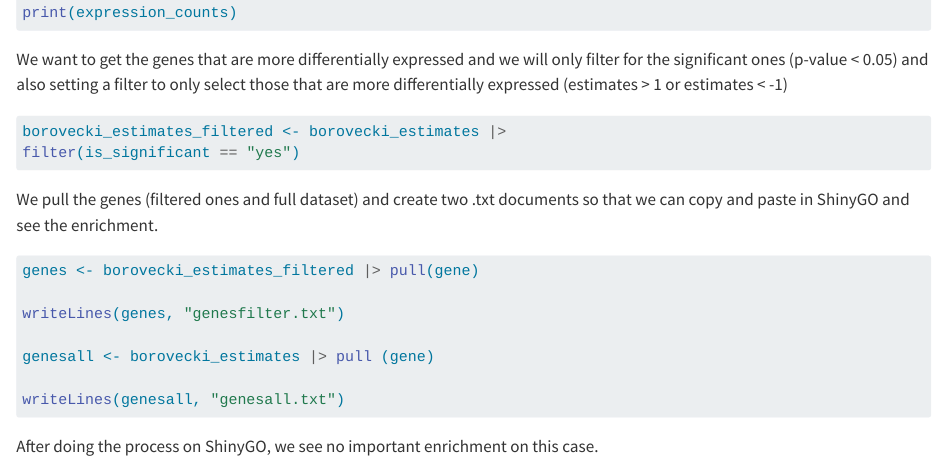
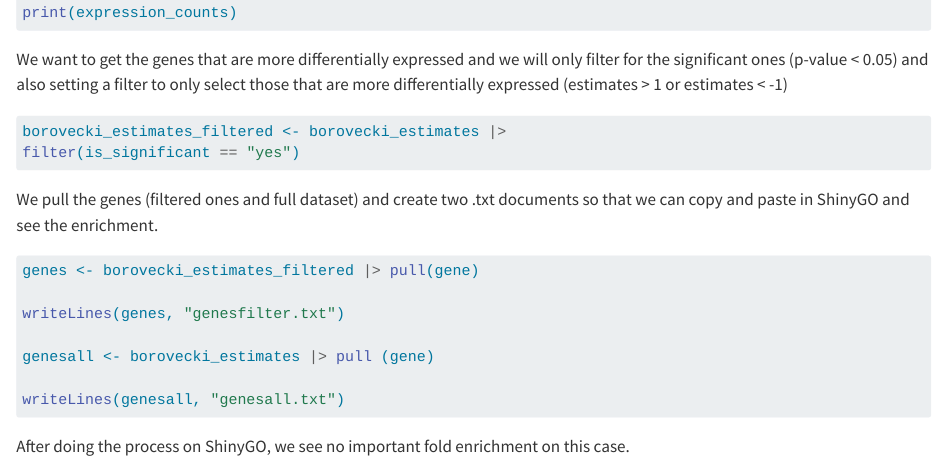
Before and after one commit to rforbiodatascience25/group04_project, a Quarto document (R/Data processing.qmd): the page in a window 1100 px wide, from 8470 px down. Rendered offline with R 4.5, knitr and Pandoc in place of Quarto, with nearby package versions; the code chunks are not run, so their results and figures are left out; long lines of code are wrapped.

Commit message:
minor change

````diff
--- a/R/Data processing.qmd
+++ b/R/Data processing.qmd
@@ -472,4 +472,4 @@ genesall <- borovecki_estimates |> pull (gene)
 writeLines(genesall, "genesall.txt")
 ```
 
-After doing the process on ShinyGO, we see no important enrichment on this case.
+After doing the process on ShinyGO, we see no important fold enrichment on this case.
````
